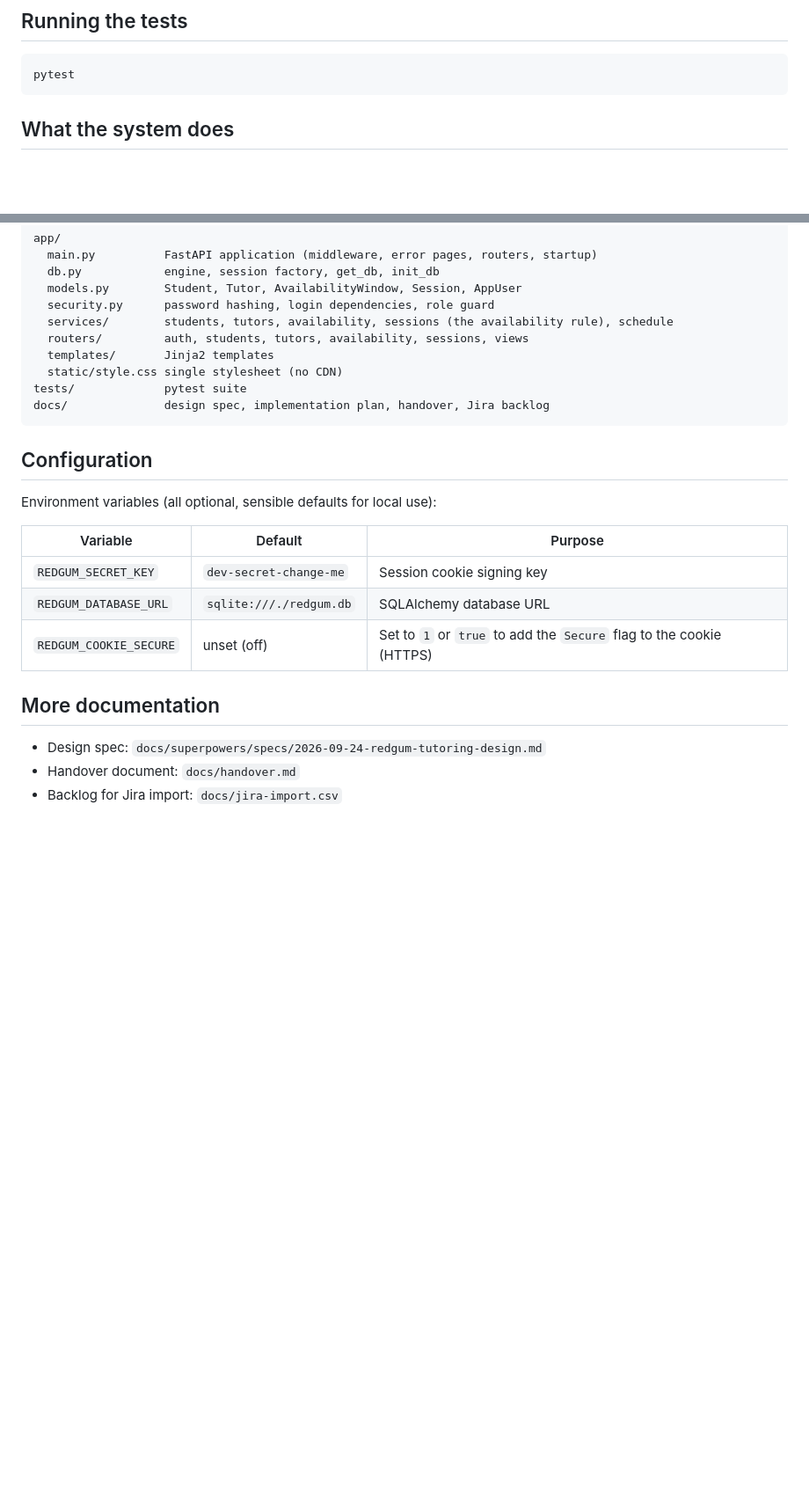
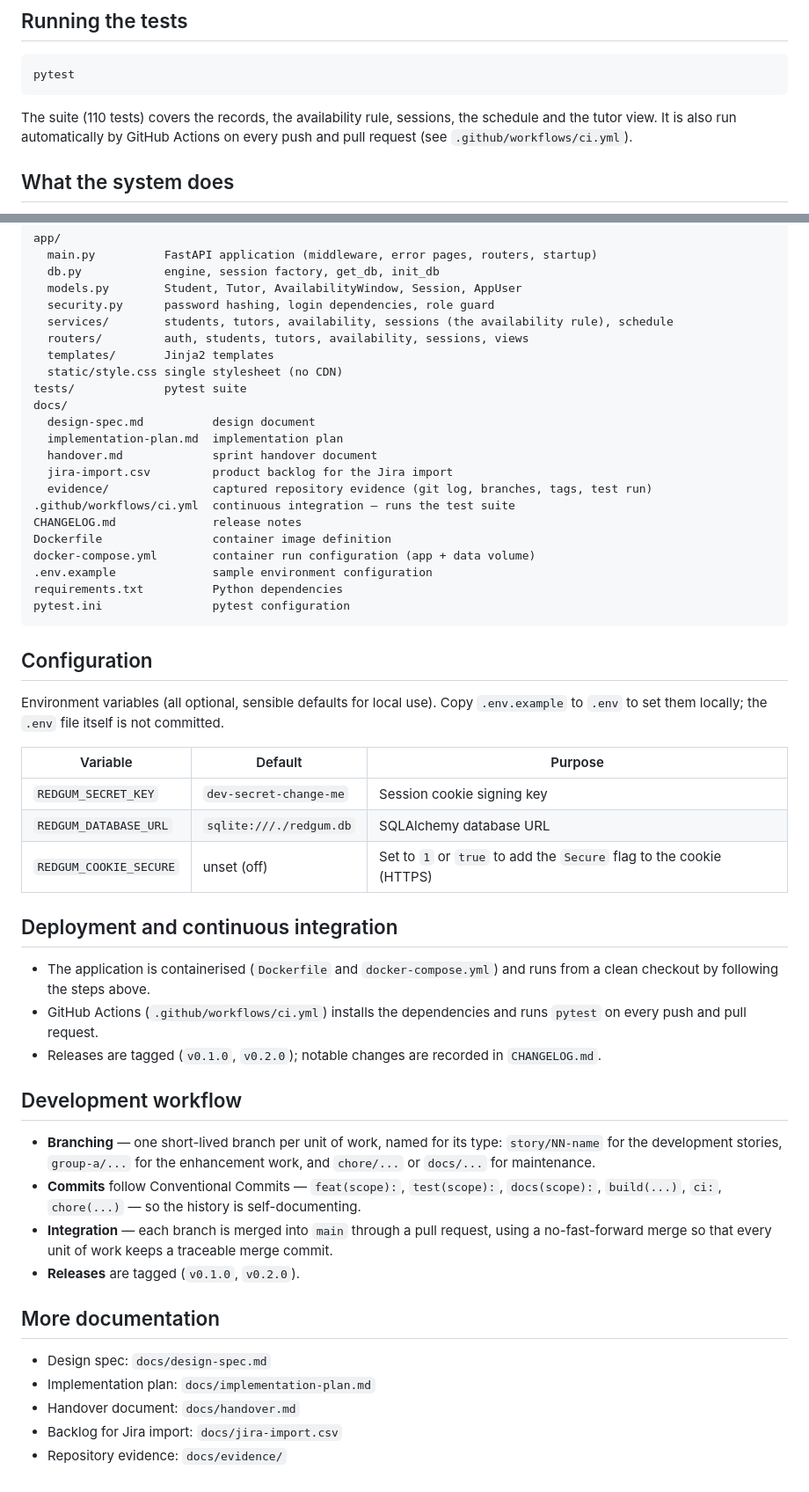
Before and after one commit to Hshenglin/REDGUM_TUTORING, a Markdown page: README.md, 2 parts joined by grey strips. Shown at 88% size. GitHub-like rendering; blank space fills up the shorter version.

Commit message:
docs: document Docker, CI and the development workflow in the README

````diff
--- a/README.md
+++ b/README.md
@@ -37,6 +52,10 @@ Password for all demo accounts: `redgum123` (illustrative values only).
 ```bash
 pytest
 ```
+
+The suite (110 tests) covers the records, the availability rule, sessions, the schedule and
+the tutor view. It is also run automatically by GitHub Actions on every push and pull
+request (see `.github/workflows/ci.yml`).
 
 ## What the system does
 
@@ -66,12 +85,25 @@ app/
   templates/       Jinja2 templates
   static/style.css single stylesheet (no CDN)
 tests/             pytest suite
-docs/              design spec, implementation plan, handover, Jira backlog
+docs/
+  design-spec.md          design document
+  implementation-plan.md  implementation plan
+  handover.md             sprint handover document
+  jira-import.csv         product backlog for the Jira import
+  evidence/               captured repository evidence (git log, branches, tags, test run)
+.github/workflows/ci.yml  continuous integration — runs the test suite
+CHANGELOG.md              release notes
+Dockerfile                container image definition
+docker-compose.yml        container run configuration (app + data volume)
+.env.example              sample environment configuration
+requirements.txt          Python dependencies
+pytest.ini                pytest configuration
 ```
 
 ## Configuration
 
-Environment variables (all optional, sensible defaults for local use):
+Environment variables (all optional, sensible defaults for local use). Copy `.env.example`
+to `.env` to set them locally; the `.env` file itself is not committed.
 
 | Variable                | Default                        | Purpose                                                    |
 |-------------------------|--------------------------------|------------------------------------------------------------|
@@ -79,8 +111,29 @@ Environment variables (all optional, sensible defaults for local use):
 | `REDGUM_DATABASE_URL`   | `sqlite:///./redgum.db`        | SQLAlchemy database URL                                    |
 | `REDGUM_COOKIE_SECURE`  | unset (off)                    | Set to `1` or `true` to add the `Secure` flag to the cookie (HTTPS) |
 
+## Deployment and continuous integration
+
+- The application is containerised (`Dockerfile` and `docker-compose.yml`) and runs from a
+  clean checkout by following the steps above.
+- GitHub Actions (`.github/workflows/ci.yml`) installs the dependencies and runs `pytest` on
+  every push and pull request.
+- Releases are tagged (`v0.1.0`, `v0.2.0`); notable changes are recorded in `CHANGELOG.md`.
+
+## Development workflow
+
+- **Branching** — one short-lived branch per unit of work, named for its type:
+  `story/NN-name` for the development stories, `group-a/...` for the enhancement work, and
+  `chore/...` or `docs/...` for maintenance.
+- **Commits** follow Conventional Commits — `feat(scope):`, `test(scope):`, `docs(scope):`,
+  `build(...)`, `ci:`, `chore(...)` — so the history is self-documenting.
+- **Integration** — each branch is merged into `main` through a pull request, using a
+  no-fast-forward merge so that every unit of work keeps a traceable merge commit.
+- **Releases** are tagged (`v0.1.0`, `v0.2.0`).
+
 ## More documentation
 
-- Design spec: `docs/superpowers/specs/2026-09-24-redgum-tutoring-design.md`
+- Design spec: `docs/design-spec.md`
+- Implementation plan: `docs/implementation-plan.md`
 - Handover document: `docs/handover.md`
 - Backlog for Jira import: `docs/jira-import.csv`
+- Repository evidence: `docs/evidence/`
````
Also changed, not shown: other parts of README.md (+15 -0 lines).
